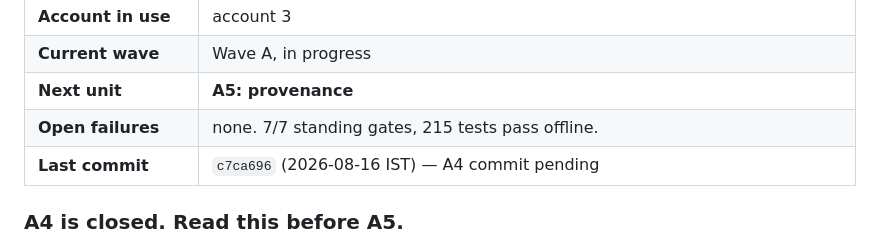
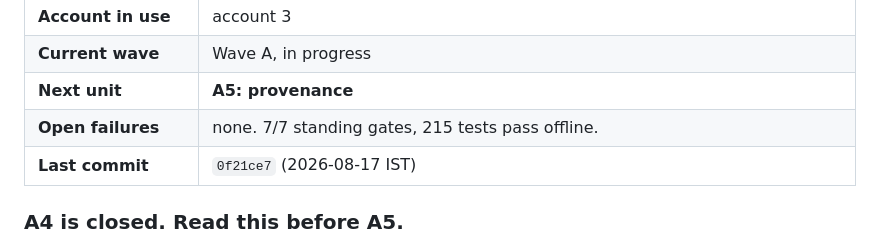
Before and after one commit to Kesav2k04/tracetriage-august-2026, a Markdown page: docs/BOB_HANDOFF.md, the part around the change. Rendered like a GitHub page.

Commit message:
docs: update handoff and build log for A4

```diff
--- a/docs/BOB_HANDOFF.md
+++ b/docs/BOB_HANDOFF.md
@@ -14,7 +14,7 @@
 | **Current wave** | Wave A, in progress |
 | **Next unit** | **A5: provenance** |
 | **Open failures** | none. 7/7 standing gates, 215 tests pass offline. |
-| **Last commit** | `c7ca696` (2026-08-16 IST) — A4 commit pending |
+| **Last commit** | `0f21ce7` (2026-08-17 IST) |
 
 ### A4 is closed. Read this before A5.
 
```
Also changed, not shown: docs/BOB_BUILD_LOG.md (+2 -2 lines).
